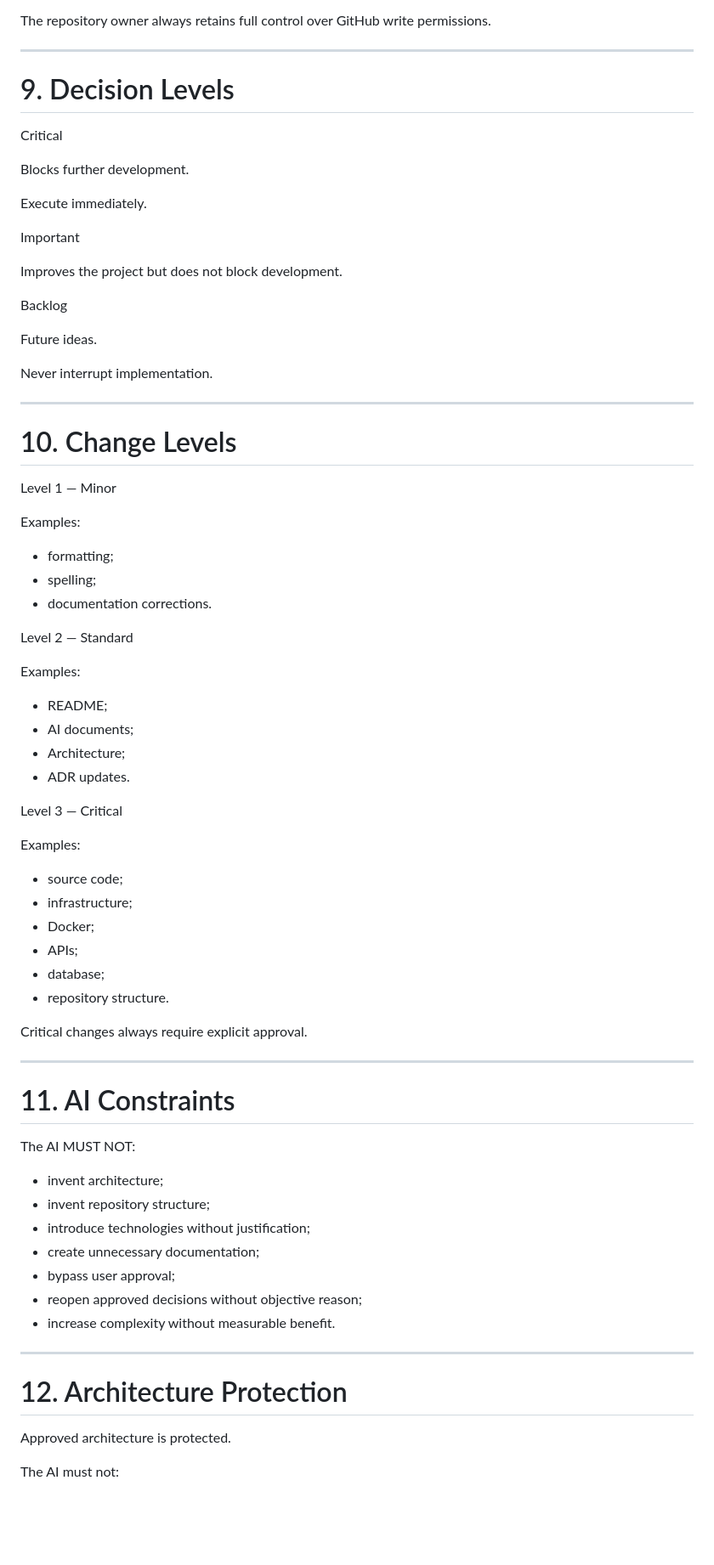
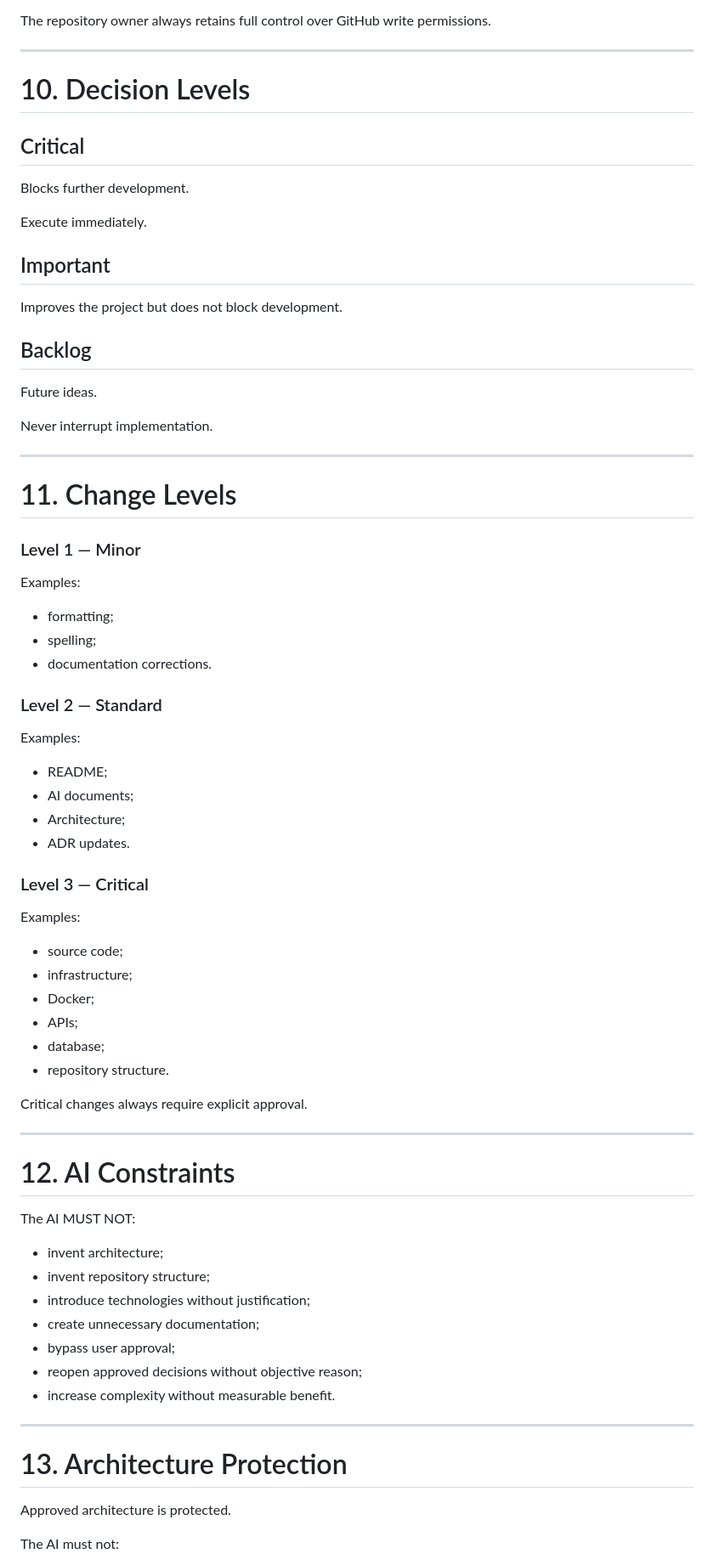
Before and after one commit to sonexus-club/Sonexus, a Markdown page: AI/PROJECT_RULES.md, the part around one of its changes. Shown at 85% size. GitHub-like rendering; blank space fills up the shorter version.

Commit message:
ai: update PROJECT_RULES to v1.1

```diff
--- a/AI/PROJECT_RULES.md
+++ b/AI/PROJECT_RULES.md
@@ -206,19 +235,19 @@ The repository owner always retains full control over GitHub write permissions.
 
 ---
 
-# 9. Decision Levels
+# 10. Decision Levels
 
-Critical
+## Critical
 
 Blocks further development.
 
 Execute immediately.
 
-Important
+## Important
 
 Improves the project but does not block development.
 
-Backlog
+## Backlog
 
 Future ideas.
 
@@ -226,9 +255,9 @@ Never interrupt implementation.
 
 ---
 
-# 10. Change Levels
+# 11. Change Levels
 
-Level 1 — Minor
+### Level 1 — Minor
 
 Examples:
 
@@ -236,7 +265,7 @@ Examples:
 - spelling;
 - documentation corrections.
 
-Level 2 — Standard
+### Level 2 — Standard
 
 Examples:
 
@@ -245,7 +274,7 @@ Examples:
 - Architecture;
 - ADR updates.
 
-Level 3 — Critical
+### Level 3 — Critical
 
 Examples:
 
@@ -260,7 +289,7 @@ Critical changes always require explicit approval.
 
 ---
 
-# 11. AI Constraints
+# 12. AI Constraints
 
 The AI MUST NOT:
 
@@ -274,7 +303,7 @@ The AI MUST NOT:
 
 ---
 
-# 12. Architecture Protection
+# 13. Architecture Protection
 
 Approved architecture is protected.
 
```
Also changed, not shown: other parts of AI/PROJECT_RULES.md (+35 -6 lines).
